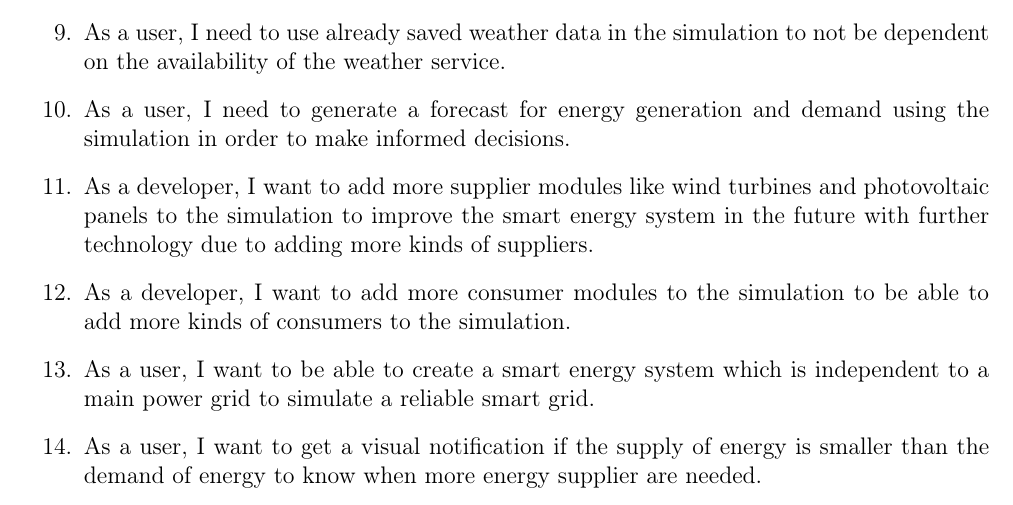
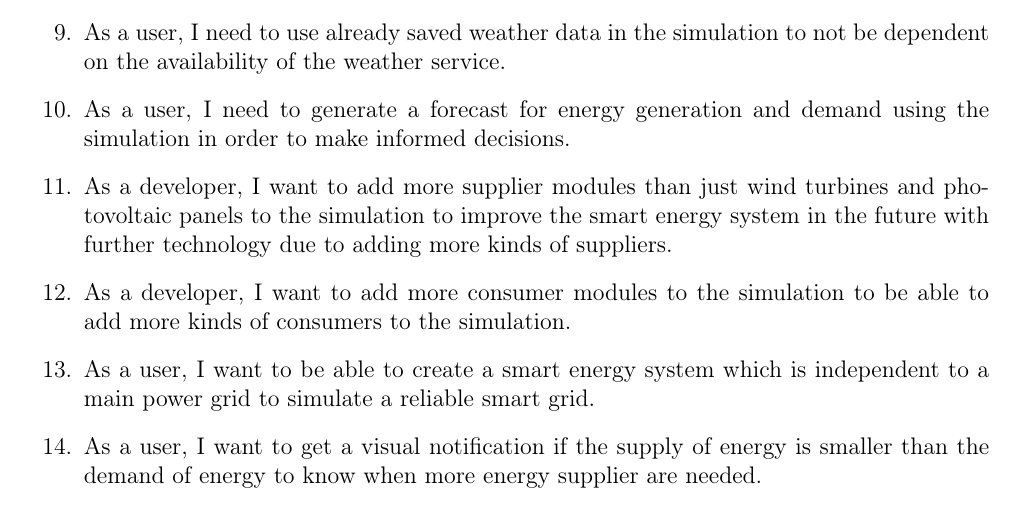
Before and after one commit to smart-energy-system/Specification, a LaTeX document (Submission1/ExXX_LastnameOfMembers.tex, which reads Submission1/UserStories.tex): part of page 4 of 6, cut so that both start at the same text. Compiled offline with pdfLaTeX; an older LaTeX class or package is replaced by its successor.

Commit message:
Fix for wrong sentence in a user story

```diff
--- a/Submission1/UserStories.tex
+++ b/Submission1/UserStories.tex
@@ -19,7 +19,7 @@
 
 \item As a user, I need to generate a forecast for energy generation and demand using the simulation in order to make informed decisions.
 
-\item As a developer, I want to add more supplier modules like wind turbines and photovoltaic panels to the simulation to improve the smart energy system in the future with further technology due to adding more kinds of suppliers.
+\item As a developer, I want to add more supplier modules than just wind turbines and photovoltaic panels to the simulation to improve the smart energy system in the future with further technology due to adding more kinds of suppliers.
 
 \item As a developer, I want to add more consumer modules to the simulation to be able to add more kinds of consumers to the simulation.
 
```
Also changed, not shown: Submission1/ExXX_LastnameOfMembers.pdf.
